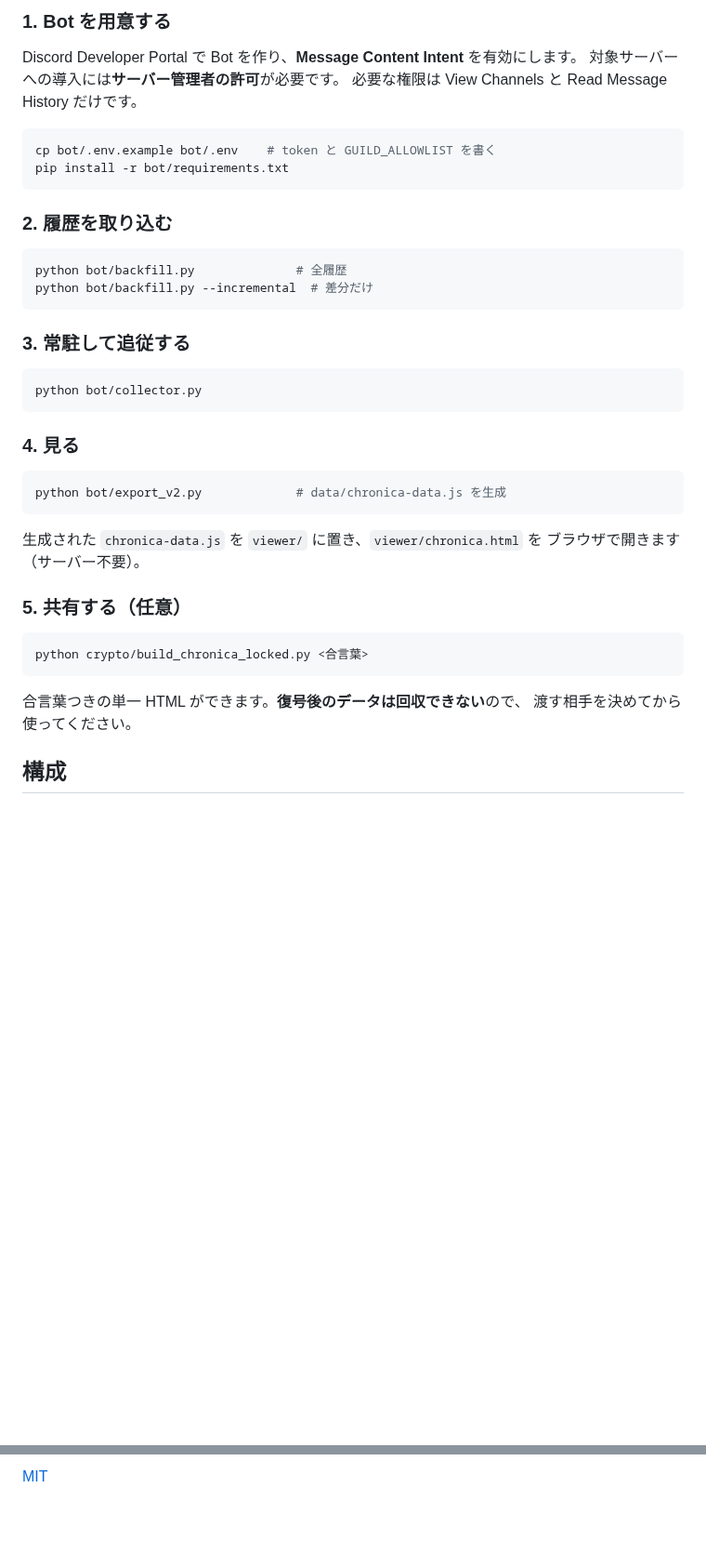
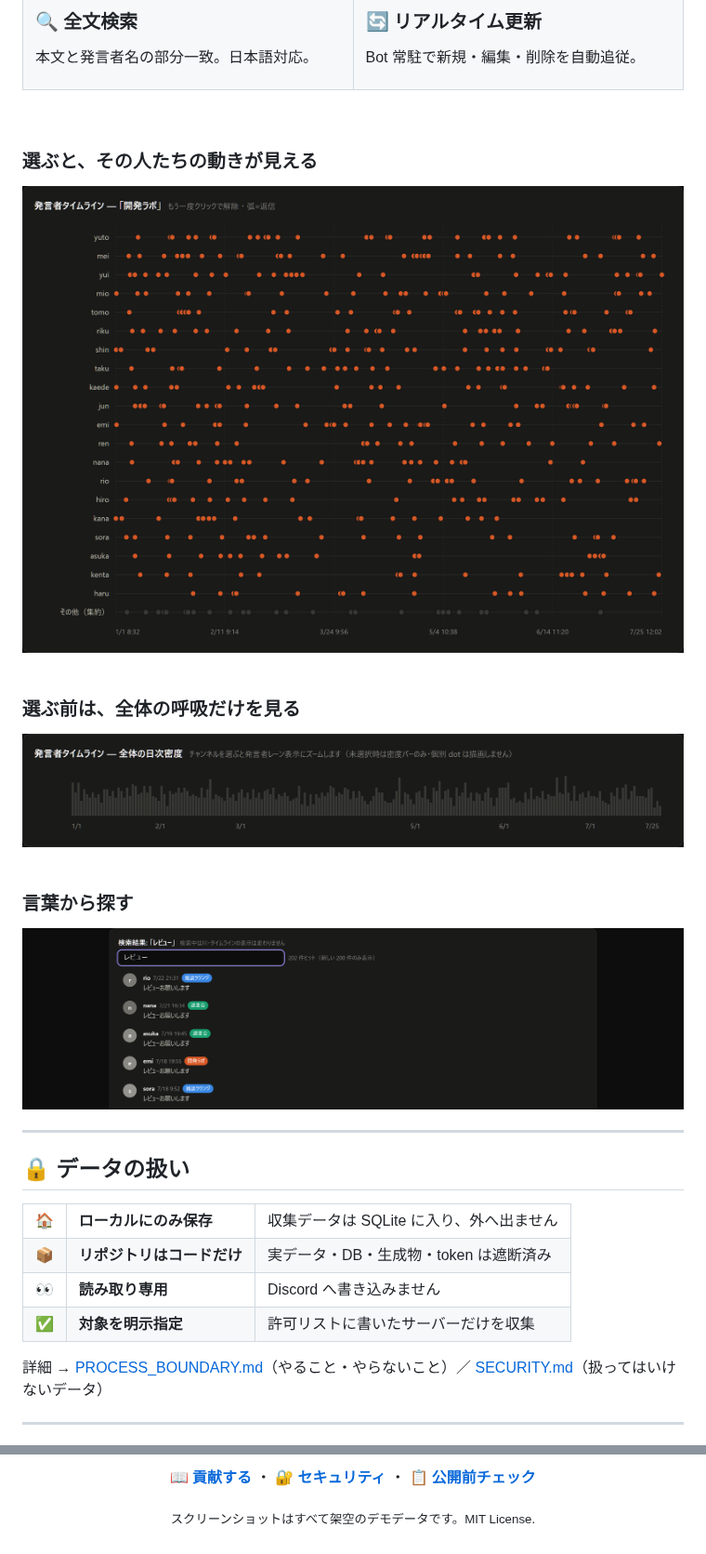
Before and after one commit to nexus-ai-2045/chronica, a Markdown page: README.md, 2 parts joined by grey strips. Shown at 93% size. GitHub-like rendering; pictures changed too: docs/images/02-timeline.png (added), docs/images/03-density.png (added), docs/images/04-search.png (added); blank space fills up the shorter version.

````diff
--- a/README.md
+++ b/README.md
@@ -31,44 +48,53 @@
 
-### 1. Bot を用意する
+### 🔍 全文検索
+本文と発言者名の部分一致。日本語対応。
 
-Discord Developer Portal で Bot を作り、**Message Content Intent** を有効にします。
-対象サーバーへの導入には**サーバー管理者の許可**が必要です。
-必要な権限は View Channels と Read Message History だけです。
+</td>
+<td valign="top">
 
-```bash
-cp bot/.env.example bot/.env    # token と GUILD_ALLOWLIST を書く
-pip install -r bot/requirements.txt
-```
+### 🔄 リアルタイム更新
+Bot 常駐で新規・編集・削除を自動追従。
 
-### 2. 履歴を取り込む
+</td>
+</tr>
+</table>
 
-```bash
-python bot/backfill.py              # 全履歴
-python bot/backfill.py --incremental  # 差分だけ
-```
+<br>
 
-### 3. 常駐して追従する
+### 選ぶと、その人たちの動きが見える
 
-```bash
-python bot/collector.py
-```
+<div align="center">
+<img src="docs/images/02-timeline.png" width="880" alt="発言者タイムライン — 誰がいつ発言したか">
+</div>
 
-### 4. 見る
+<br>
 
-```bash
-python bot/export_v2.py             # data/chronica-data.js を生成
-```
+### 選ぶ前は、全体の呼吸だけを見る
 
-生成された `chronica-data.js` を `viewer/` に置き、`viewer/chronica.html` を
-ブラウザで開きます（サーバー不要）。
+<div align="center">
+<img src="docs/images/03-density.png" width="880" alt="未選択時は日次密度のみを表示">
+</div>
 
-### 5. 共有する（任意）
+<br>
 
-```bash
-python crypto/build_chronica_locked.py <合言葉>
-```
+### 言葉から探す
 
-合言葉つきの単一 HTML ができます。**復号後のデータは回収できない**ので、
-渡す相手を決めてから使ってください。
+<div align="center">
+<img src="docs/images/04-search.png" width="880" alt="全文検索 — 本文と発言者名の部分一致">
+</div>
 
-## 構成
+---
+
+## 🔒 データの扱い
+
+<table>
+<tr><td>🏠</td><td><b>ローカルにのみ保存</b></td><td>収集データは SQLite に入り、外へ出ません</td></tr>
+<tr><td>📦</td><td><b>リポジトリはコードだけ</b></td><td>実データ・DB・生成物・token は遮断済み</td></tr>
+<tr><td>👀</td><td><b>読み取り専用</b></td><td>Discord へ書き込みません</td></tr>
+<tr><td>✅</td><td><b>対象を明示指定</b></td><td>許可リストに書いたサーバーだけを収集</td></tr>
+</table>
+
+詳細 → [PROCESS_BOUNDARY.md](PROCESS_BOUNDARY.md)（やること・やらないこと）／ [SECURITY.md](SECURITY.md)（扱ってはいけないデータ）
+
+---
+
@@ -131,2 +193,6 @@ DCB から引き継いだもの:
 
-[MIT](LICENSE)
+**[📖 貢献する](CONTRIBUTING.md)** ・ **[🔐 セキュリティ](SECURITY.md)** ・ **[📋 公開前チェック](PREFLIGHT.md)**
+
+<sub>スクリーンショットはすべて架空のデモデータです。MIT License.</sub>
+
+</div>
````
Also changed, not shown: other parts of README.md (+103 -50 lines), docs/images/01-overview.png (added).
